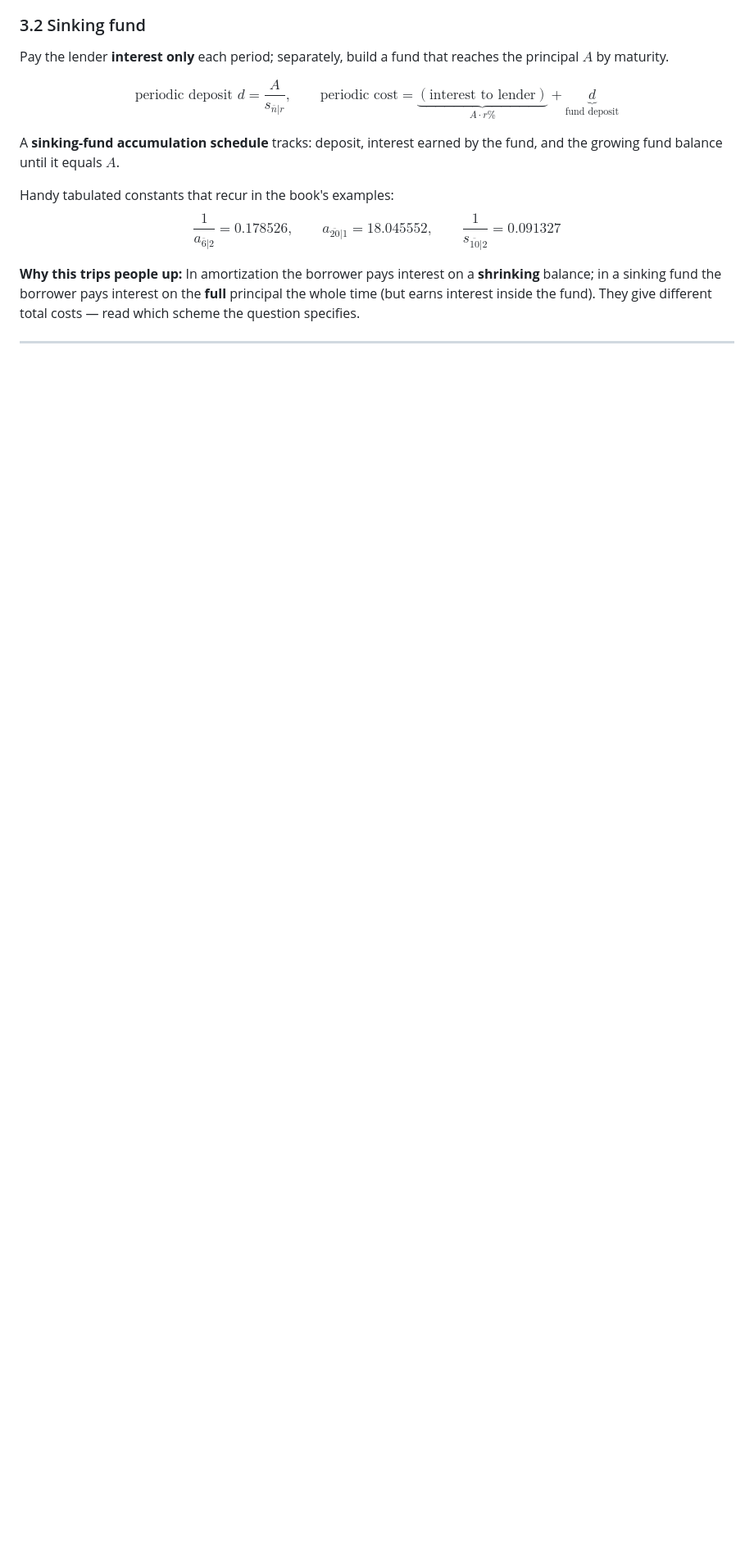
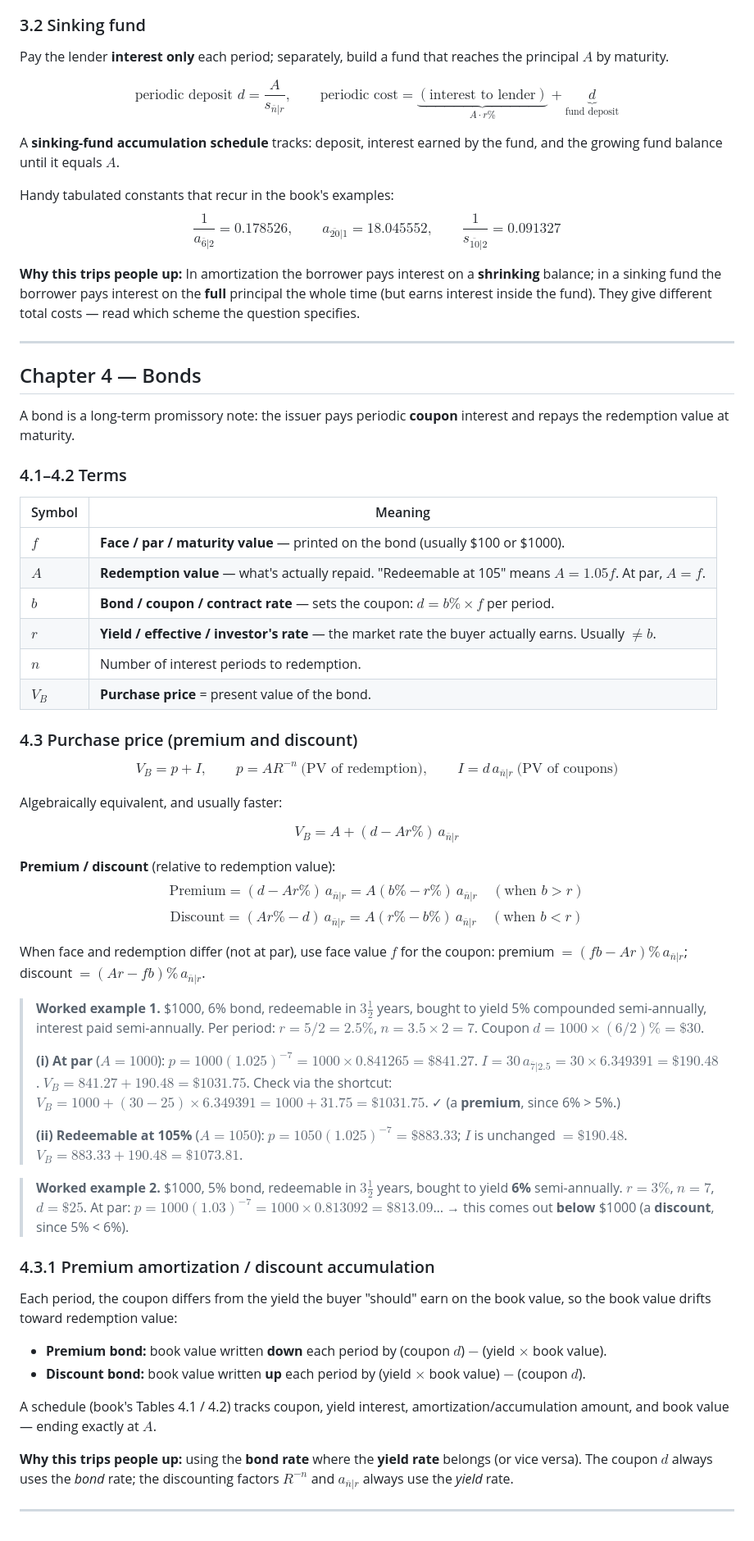
Before and after one commit to donaldraph/math112, a Markdown page: math112-summary.md, the part around the change. Shown at 82% size. Drawn GitHub-style; blank space fills up the shorter version.

Commit message:
Add Chapter 4 (bonds) to summary

```diff
--- a/math112-summary.md
+++ b/math112-summary.md
@@ -188,3 +188,61 @@ $$\frac{1}{a_{\overline{6}|2}} = 0.178526, \qquad a_{\overline{20}|1} = 18.04555
 **Why this trips people up:** In amortization the borrower pays interest on a **shrinking** balance; in a sinking fund the borrower pays interest on the **full** principal the whole time (but earns interest inside the fund). They give different total costs — read which scheme the question specifies.
 
 ---
+
+## Chapter 4 — Bonds
+
+A bond is a long-term promissory note: the issuer pays periodic **coupon** interest and repays the redemption value at maturity.
+
+### 4.1–4.2 Terms
+
+| Symbol | Meaning |
+|---|---|
+| $f$ | **Face / par / maturity value** — printed on the bond (usually \$100 or \$1000). |
+| $A$ | **Redemption value** — what's actually repaid. "Redeemable at 105" means $A = 1.05f$. At par, $A = f$. |
+| $b$ | **Bond / coupon / contract rate** — sets the coupon: $d = b\% \times f$ per period. |
+| $r$ | **Yield / effective / investor's rate** — the market rate the buyer actually earns. Usually $\ne b$. |
+| $n$ | Number of interest periods to redemption. |
+| $V_B$ | **Purchase price** = present value of the bond. |
+
+### 4.3 Purchase price (premium and discount)
+
+$$V_B = p + I, \qquad p = AR^{-n}\ \text{(PV of redemption)}, \qquad I = d\,a_{\overline{n}|r}\ \text{(PV of coupons)}$$
+
+Algebraically equivalent, and usually faster:
+
+$$\boxed{V_B = A + (d - Ar\%)\,a_{\overline{n}|r}}$$
+
+**Premium / discount** (relative to redemption value):
+$$\text{Premium} = (d - Ar\%)\,a_{\overline{n}|r} = A(b\% - r\%)\,a_{\overline{n}|r} \quad (\text{when } b > r)$$
+$$\text{Discount} = (Ar\% - d)\,a_{\overline{n}|r} = A(r\% - b\%)\,a_{\overline{n}|r} \quad (\text{when } b < r)$$
+
+When face and redemption differ (not at par), use face value $f$ for the coupon: premium $= (fb - Ar)\%\,a_{\overline{n}|r}$; discount $= (Ar - fb)\%\,a_{\overline{n}|r}$.
+
+> **Worked example 1.** \$1000, 6% bond, redeemable in $3\tfrac12$ years, bought to yield 5% compounded semi-annually, interest paid semi-annually.
+> Per period: $r = 5/2 = 2.5\%$, $n = 3.5 \times 2 = 7$. Coupon $d = 1000 \times (6/2)\% = \$30$.
+>
+> **(i) At par** ($A = 1000$):
+> $p = 1000(1.025)^{-7} = 1000 \times 0.841265 = \$841.27$.
+> $I = 30\,a_{\overline{7}|2.5} = 30 \times 6.349391 = \$190.48$.
+> $V_B = 841.27 + 190.48 = \boxed{\$1031.75}$.
+> Check via the shortcut: $V_B = 1000 + (30 - 25)\times 6.349391 = 1000 + 31.75 = \$1031.75$. ✓ (a **premium**, since 6% > 5%.)
+>
+> **(ii) Redeemable at 105%** ($A = 1050$):
+> $p = 1050(1.025)^{-7} = \$883.33$; $I$ is unchanged $= \$190.48$.
+> $V_B = 883.33 + 190.48 = \boxed{\$1073.81}$.
+
+> **Worked example 2.** \$1000, 5% bond, redeemable in $3\tfrac12$ years, bought to yield **6%** semi-annually.
+> $r = 3\%$, $n = 7$, $d = \$25$. At par: $p = 1000(1.03)^{-7} = 1000\times 0.813092 = \$813.09$… → this comes out **below** \$1000 (a **discount**, since 5% < 6%).
+
+### 4.3.1 Premium amortization / discount accumulation
+
+Each period, the coupon differs from the yield the buyer "should" earn on the book value, so the book value drifts toward redemption value:
+
+- **Premium bond:** book value written **down** each period by (coupon $d$) $-$ (yield $\times$ book value).
+- **Discount bond:** book value written **up** each period by (yield $\times$ book value) $-$ (coupon $d$).
+
+A schedule (book's Tables 4.1 / 4.2) tracks coupon, yield interest, amortization/accumulation amount, and book value — ending exactly at $A$.
+
+**Why this trips people up:** using the **bond rate** where the **yield rate** belongs (or vice versa). The coupon $d$ always uses the *bond* rate; the discounting factors $R^{-n}$ and $a_{\overline{n}|r}$ always use the *yield* rate.
+
+---
```
